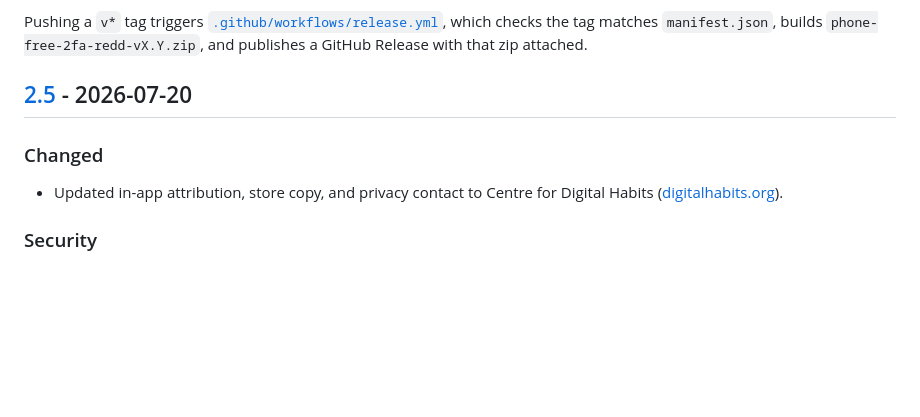
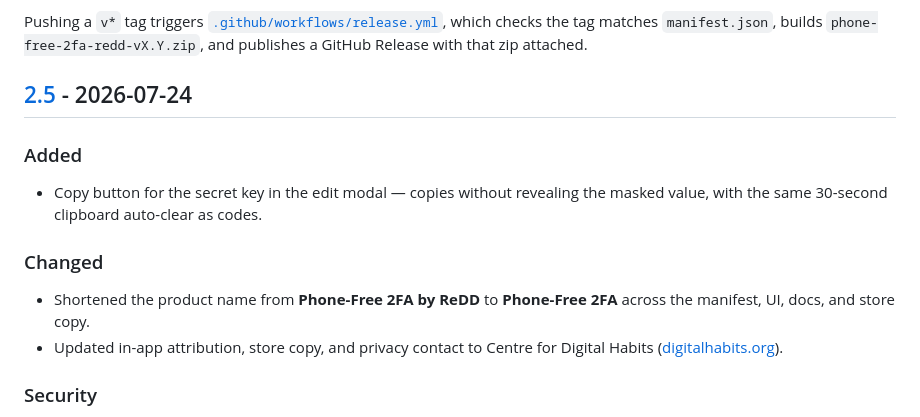
Before and after one commit to ulyngs/redd-phone-free-2fa, a Markdown page: CHANGELOG.md, the part around the change. Drawn GitHub-style; blank space fills up the shorter version.

Commit message:
Complete v2.5 changelog with secret copy button and product rename.
Co-authored-by: Cursor <cursoragent@cursor.com>

```diff
--- a/CHANGELOG.md
+++ b/CHANGELOG.md
@@ -14,10 +14,15 @@ and this project uses [Semantic Versioning](https://semver.org/spec/v2.0.0.html)
 
 Pushing a `v*` tag triggers [`.github/workflows/release.yml`](.github/workflows/release.yml), which checks the tag matches `manifest.json`, builds `phone-free-2fa-redd-vX.Y.zip`, and publishes a GitHub Release with that zip attached.
 
-## [2.5] - 2026-07-20
+## [2.5] - 2026-07-24
+
+### Added
+
+- Copy button for the secret key in the edit modal — copies without revealing the masked value, with the same 30-second clipboard auto-clear as codes.
 
 ### Changed
 
+- Shortened the product name from **Phone-Free 2FA by ReDD** to **Phone-Free 2FA** across the manifest, UI, docs, and store copy.
 - Updated in-app attribution, store copy, and privacy contact to Centre for Digital Habits ([digitalhabits.org](https://digitalhabits.org)).
 
 ### Security
```
